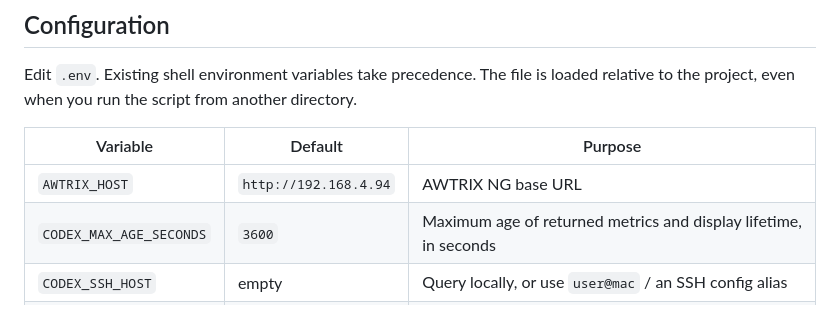
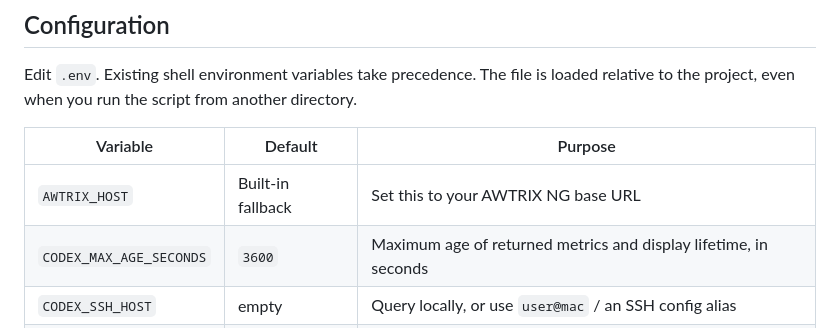
Before and after one commit to qwerty-works/deskmate, a Markdown page: README.md, the part around the change. Drawn GitHub-style.

```diff
--- a/README.md
+++ b/README.md
@@ -51,7 +51,7 @@ loaded relative to the project, even when you run the script from another direct
 
 | Variable | Default | Purpose |
 | --- | --- | --- |
-| `AWTRIX_HOST` | `http://192.168.4.94` | AWTRIX NG base URL |
+| `AWTRIX_HOST` | Built-in fallback | Set this to your AWTRIX NG base URL |
 | `CODEX_MAX_AGE_SECONDS` | `3600` | Maximum age of returned metrics and display lifetime, in seconds |
 | `CODEX_SSH_HOST` | empty | Query locally, or use `user@mac` / an SSH config alias |
 | `CODEX_HOME` | `~/.codex` | Codex data directory; in SSH mode this is on the Mac |
```
Also changed, not shown: docs/google-calendar.md (+3 -2 lines).
